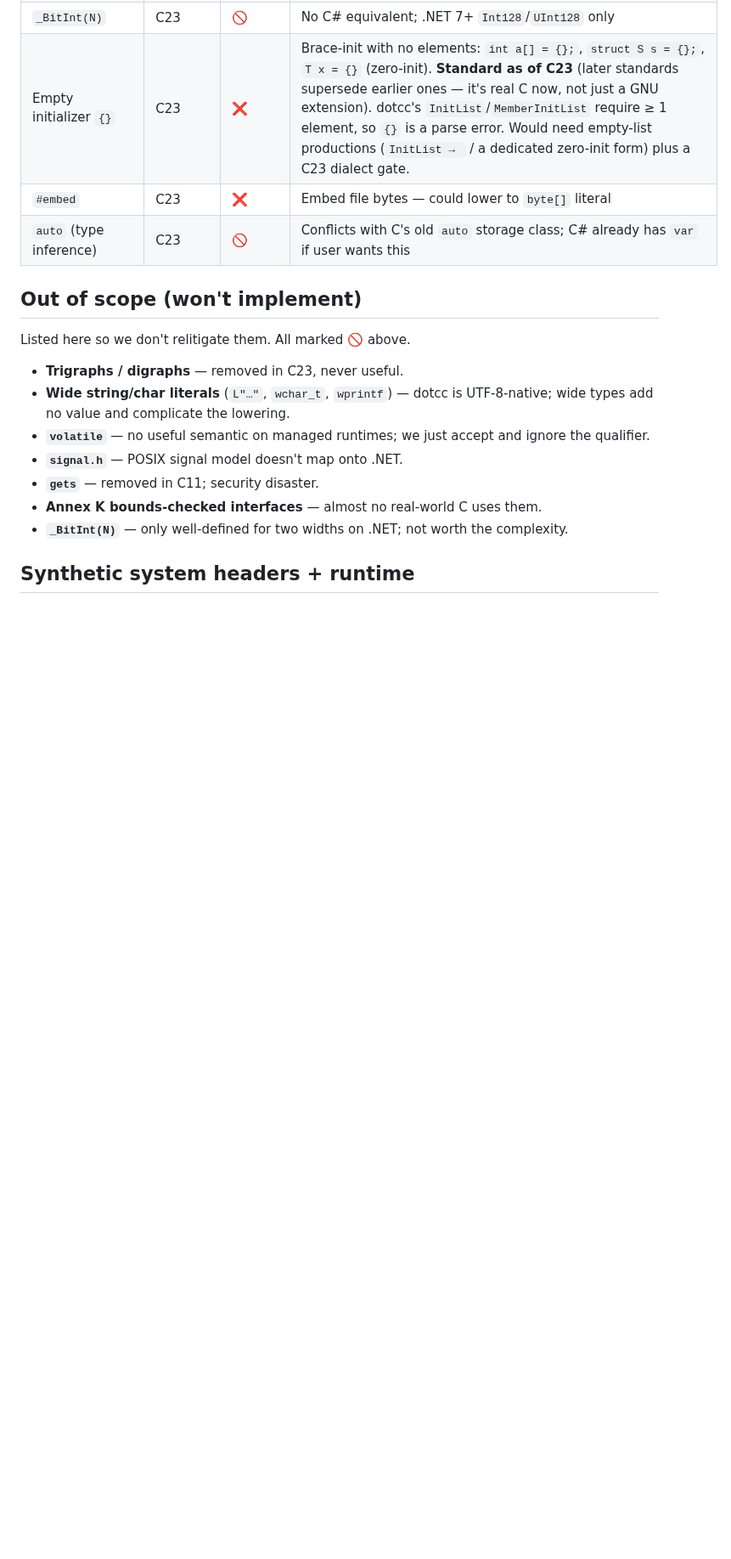
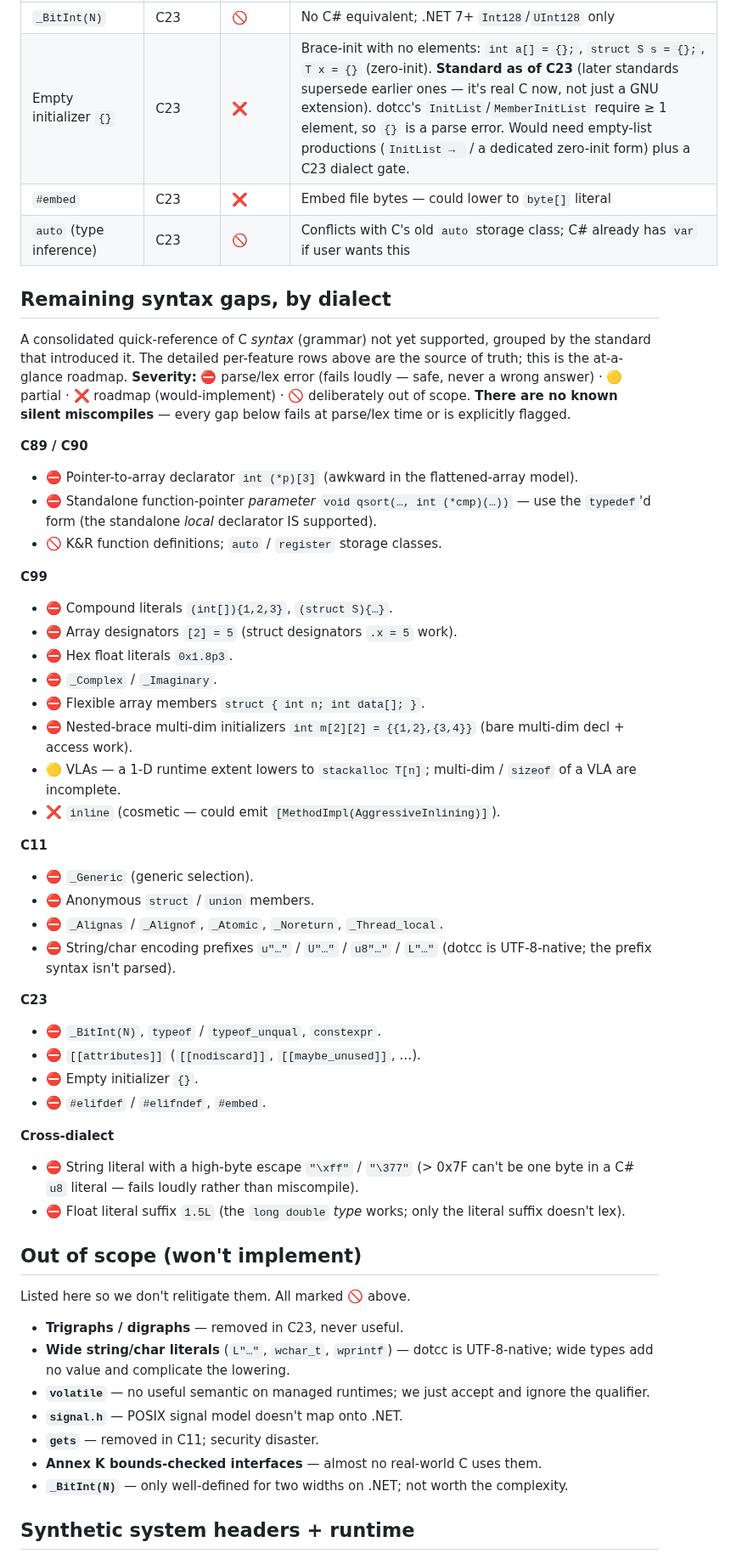
Before and after one commit to sebgod/dotcc, a Markdown page: C-SUPPORT.md, the part around the change. Shown at 85% size. GitHub-like rendering; blank space fills up the shorter version.

Commit message:
Doc: consolidated "Remaining syntax gaps, by dialect" section
Adds an at-a-glance roadmap to C-SUPPORT.md grouping unsupported C syntax by the
standard that introduced it (C89/C99/C11/C23 + cross-dialect), with a severity
legend (⛔ parse/lex error = loud/safe, 🟡 partial, ❌ roadmap, 🚫 out of scope)
and the key invariant: no known silent miscompiles — every gap fails at
parse/lex time. The detailed per-feature rows remain the source of truth.

Co-Authored-By: Claude Opus 4.8 (1M context) <noreply@anthropic.com>

```diff
--- a/C-SUPPORT.md
+++ b/C-SUPPORT.md
@@ -360,6 +360,46 @@ Synthetic header at `DotCC.Lib/include/assert.h` with the canonical `NDEBUG`-awa
 | `#embed` | C23 | ❌ | Embed file bytes — could lower to `byte[]` literal |
 | `auto` (type inference) | C23 | 🚫 | Conflicts with C's old `auto` storage class; C# already has `var` if user wants this |
 
+## Remaining syntax gaps, by dialect
+
+A consolidated quick-reference of C *syntax* (grammar) not yet supported, grouped
+by the standard that introduced it. The detailed per-feature rows above are the
+source of truth; this is the at-a-glance roadmap. **Severity:** ⛔ parse/lex
+error (fails loudly — safe, never a wrong answer) · 🟡 partial · ❌ roadmap
+(would-implement) · 🚫 deliberately out of scope. **There are no known silent
+miscompiles** — every gap below fails at parse/lex time or is explicitly flagged.
+
+**C89 / C90**
+- ⛔ Pointer-to-array declarator `int (*p)[3]` (awkward in the flattened-array model).
+- ⛔ Standalone function-pointer *parameter* `void qsort(…, int (*cmp)(…))` — use the `typedef`'d form (the standalone *local* declarator IS supported).
+- 🚫 K&R function definitions; `auto` / `register` storage classes.
+
+**C99**
+- ⛔ Compound literals `(int[]){1,2,3}`, `(struct S){…}`.
+- ⛔ Array designators `[2] = 5` (struct designators `.x = 5` work).
+- ⛔ Hex float literals `0x1.8p3`.
+- ⛔ `_Complex` / `_Imaginary`.
+- ⛔ Flexible array members `struct { int n; int data[]; }`.
+- ⛔ Nested-brace multi-dim initializers `int m[2][2] = {{1,2},{3,4}}` (bare multi-dim decl + access work).
+- 🟡 VLAs — a 1-D runtime extent lowers to `stackalloc T[n]`; multi-dim / `sizeof` of a VLA are incomplete.
+- ❌ `inline` (cosmetic — could emit `[MethodImpl(AggressiveInlining)]`).
+
+**C11**
+- ⛔ `_Generic` (generic selection).
+- ⛔ Anonymous `struct` / `union` members.
+- ⛔ `_Alignas` / `_Alignof`, `_Atomic`, `_Noreturn`, `_Thread_local`.
+- ⛔ String/char encoding prefixes `u"…"` / `U"…"` / `u8"…"` / `L"…"` (dotcc is UTF-8-native; the prefix syntax isn't parsed).
+
+**C23**
+- ⛔ `_BitInt(N)`, `typeof` / `typeof_unqual`, `constexpr`.
+- ⛔ `[[attributes]]` (`[[nodiscard]]`, `[[maybe_unused]]`, …).
+- ⛔ Empty initializer `{}`.
+- ⛔ `#elifdef` / `#elifndef`, `#embed`.
+
+**Cross-dialect**
+- ⛔ String literal with a high-byte escape `"\xff"` / `"\377"` (> 0x7F can't be one byte in a C# `u8` literal — fails loudly rather than miscompile).
+- ⛔ Float literal suffix `1.5L` (the `long double` *type* works; only the literal suffix doesn't lex).
+
 ## Out of scope (won't implement)
 
 Listed here so we don't relitigate them. All marked 🚫 above.
```
